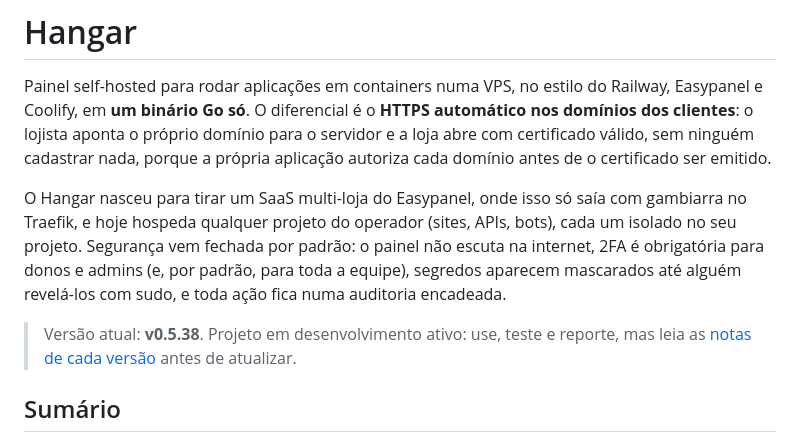
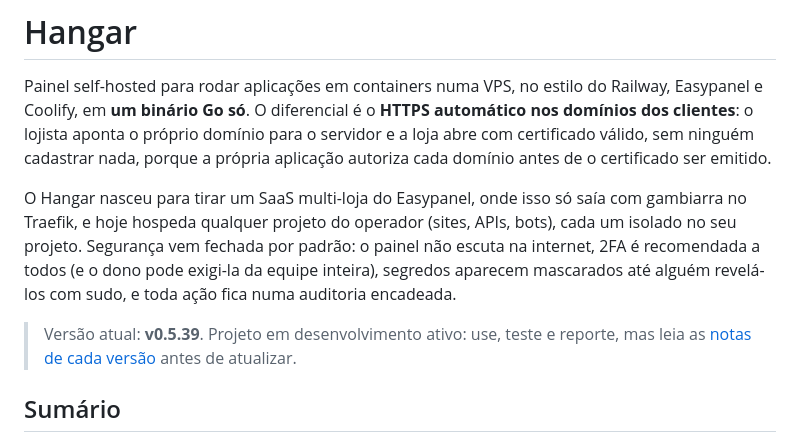
Before and after one commit to JuniorCarlini/hangar, a Markdown page: README.md, the part around the change. Rendered like a GitHub page.

Commit message:
chore(release): v0.5.39
Ship optional-by-default 2FA so owners upgrading from v0.5.38 are not
forced into enrollment, and align the README intro with it.

```diff
--- a/README.md
+++ b/README.md
@@ -10,11 +10,11 @@ certificado ser emitido.
 O Hangar nasceu para tirar um SaaS multi-loja do Easypanel, onde isso só saía
 com gambiarra no Traefik, e hoje hospeda qualquer projeto do operador (sites,
 APIs, bots), cada um isolado no seu projeto. Segurança vem fechada por padrão:
-o painel não escuta na internet, 2FA é obrigatória para donos e admins (e,
-por padrão, para toda a equipe), segredos aparecem mascarados até alguém
+o painel não escuta na internet, 2FA é recomendada a todos (e o dono pode
+exigi-la da equipe inteira), segredos aparecem mascarados até alguém
 revelá-los com sudo, e toda ação fica numa auditoria encadeada.
 
-> Versão atual: **v0.5.38**. Projeto em desenvolvimento ativo: use, teste e
+> Versão atual: **v0.5.39**. Projeto em desenvolvimento ativo: use, teste e
 > reporte, mas leia as [notas de cada versão](CHANGELOG.md) antes de atualizar.
 
 ## Sumário
```
